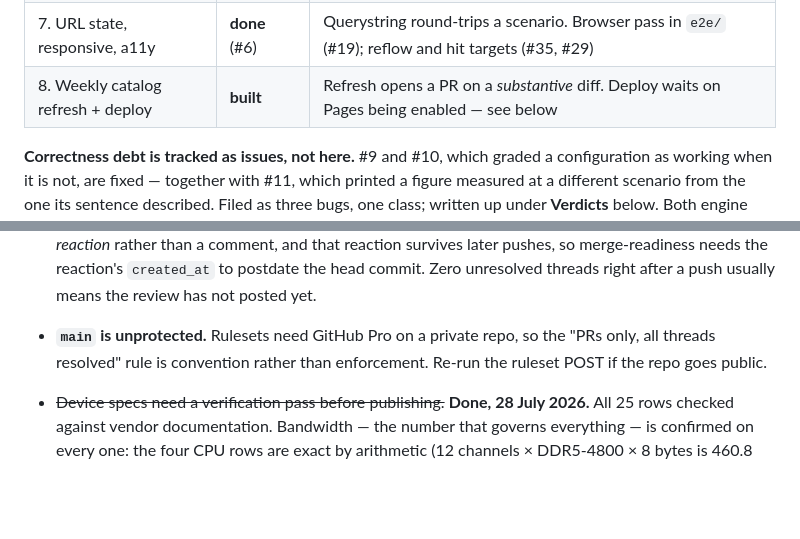
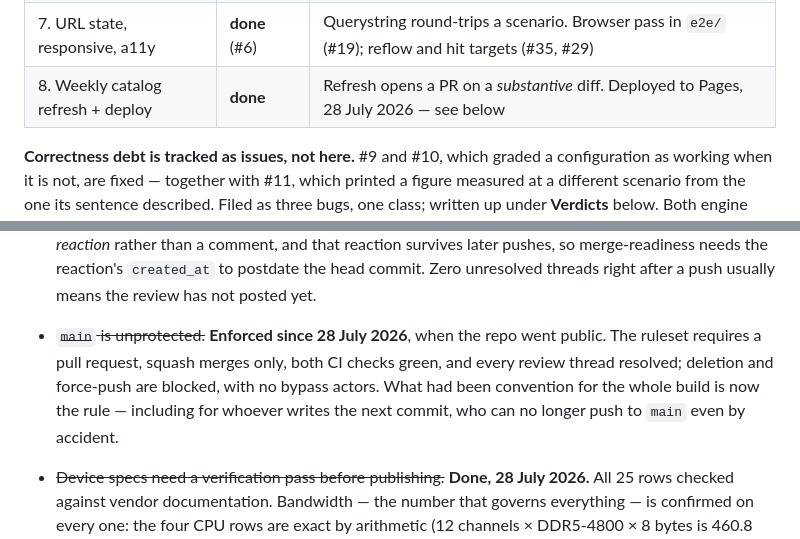
Before and after one commit to MrZoller/bench, a Markdown page: docs/ROADMAP.md, 2 parts joined by grey strips. GitHub-like rendering; blank space fills up the shorter version.

```diff
--- a/docs/ROADMAP.md
+++ b/docs/ROADMAP.md
@@ -42,7 +45,7 @@ subdomain. See **Deployment**, below.
 | 5. Verdict + explain layers        | **done** (#4)     | Seven workload archetypes. See **Verdicts**, below                                                  |
 | 6. Envelope + Matrix surfaces      | **done** (#7, #8) | Context × concurrency feasibility field; model × device heatmap                                     |
 | 7. URL state, responsive, a11y     | **done** (#6)     | Querystring round-trips a scenario. Browser pass in `e2e/` (#19); reflow and hit targets (#35, #29) |
-| 8. Weekly catalog refresh + deploy | **built**         | Refresh opens a PR on a _substantive_ diff. Deploy waits on Pages being enabled — see below         |
+| 8. Weekly catalog refresh + deploy | **done**          | Refresh opens a PR on a _substantive_ diff. Deployed to Pages, 28 July 2026 — see below             |
 
 **Correctness debt is tracked as issues, not here.** #9 and #10, which graded a configuration as
 working when it is not, are fixed — together with #11, which printed a figure measured at a
@@ -641,9 +649,11 @@ section is for the questions those issues cannot settle.
   "no findings" with a 👍 _reaction_ rather than a comment, and that reaction survives later pushes,
   so merge-readiness needs the reaction's `created_at` to postdate the head commit. Zero unresolved
   threads right after a push usually means the review has not posted yet.
-- **`main` is unprotected.** Rulesets need GitHub Pro on a private repo, so the "PRs only, all
-  threads resolved" rule is convention rather than enforcement. Re-run the ruleset POST if the
-  repo goes public.
+- ~~`main` is unprotected.~~ **Enforced since 28 July 2026**, when the repo went public. The
+  ruleset requires a pull request, squash merges only, both CI checks green, and every review
+  thread resolved; deletion and force-push are blocked, with no bypass actors. What had been
+  convention for the whole build is now the rule — including for whoever writes the next commit,
+  who can no longer push to `main` even by accident.
 - ~~Device specs need a verification pass before publishing.~~ **Done, 28 July 2026.** All 25 rows
   checked against vendor documentation. Bandwidth — the number that governs everything — is
   confirmed on every one: the four CPU rows are exact by arithmetic (12 channels × DDR5-4800 × 8
```
Also changed, not shown: other parts of docs/ROADMAP.md (+30 -23 lines), CHANGELOG.md (+7 -5 lines), README.md (+2 -0 lines).
